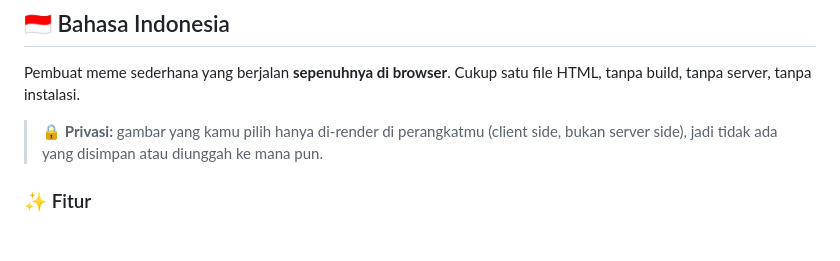
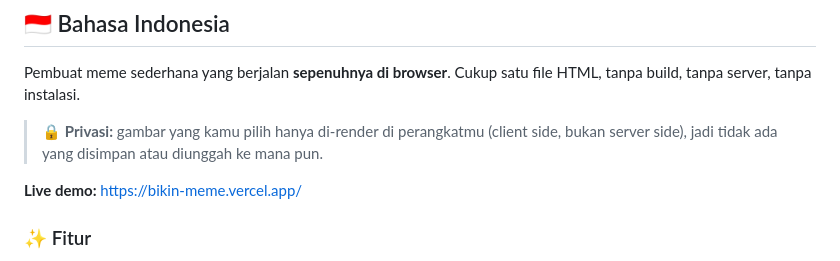
Before and after one commit to naufalraism/WebMemeGenerator, a Markdown page: README.md, the part around the change. GitHub-like rendering; blank space fills up the shorter version.

```diff
--- a/README.md
+++ b/README.md
@@ -9,6 +9,8 @@
 Pembuat meme sederhana yang berjalan **sepenuhnya di browser**. Cukup satu file HTML, tanpa build, tanpa server, tanpa instalasi.
 
 > 🔒 **Privasi:** gambar yang kamu pilih hanya di-render di perangkatmu (client side, bukan server side), jadi tidak ada yang disimpan atau diunggah ke mana pun.
+
+**Live demo:** [https://bikin-meme.vercel.app/](https://bikin-meme.vercel.app/)
 
 ### ✨ Fitur
 
```
